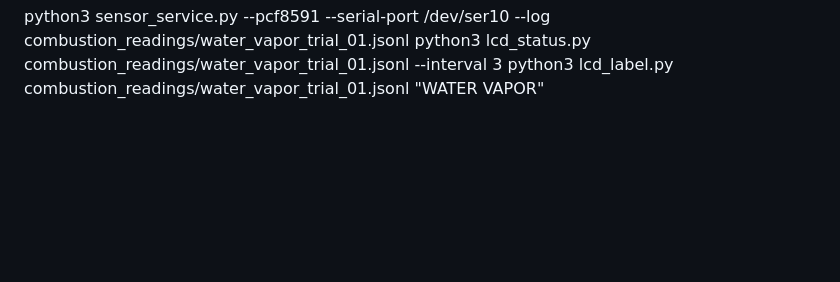
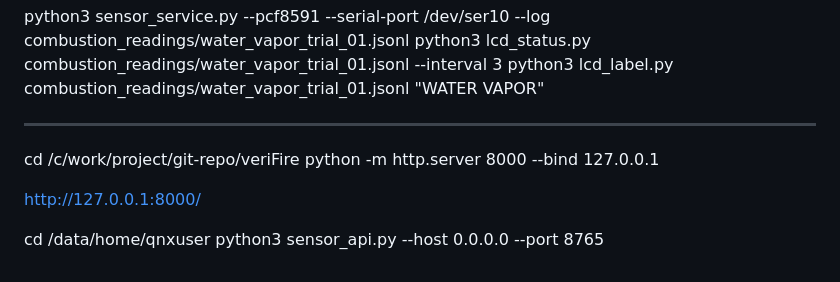
Before and after one commit to pusheen5000000/veriFire, a Markdown page: role2-vision-qnx.md, the part around the change. GitHub-like rendering; blank space fills up the shorter version.

Commit message:
updated instructions

```diff
--- a/role2-vision-qnx.md
+++ b/role2-vision-qnx.md
@@ -165,3 +165,13 @@ python3 lcd_label.py combustion_readings/mosquito_coil_trial_01.jsonl "COMBUSTIO
 python3 sensor_service.py --pcf8591 --serial-port /dev/ser10 --log combustion_readings/water_vapor_trial_01.jsonl
 python3 lcd_status.py combustion_readings/water_vapor_trial_01.jsonl --interval 3
 python3 lcd_label.py combustion_readings/water_vapor_trial_01.jsonl "WATER VAPOR"
+
+---
+
+cd /c/work/project/git-repo/veriFire
+python -m http.server 8000 --bind 127.0.0.1
+
+http://127.0.0.1:8000/
+
+cd /data/home/qnxuser
+python3 sensor_api.py --host 0.0.0.0 --port 8765
```
